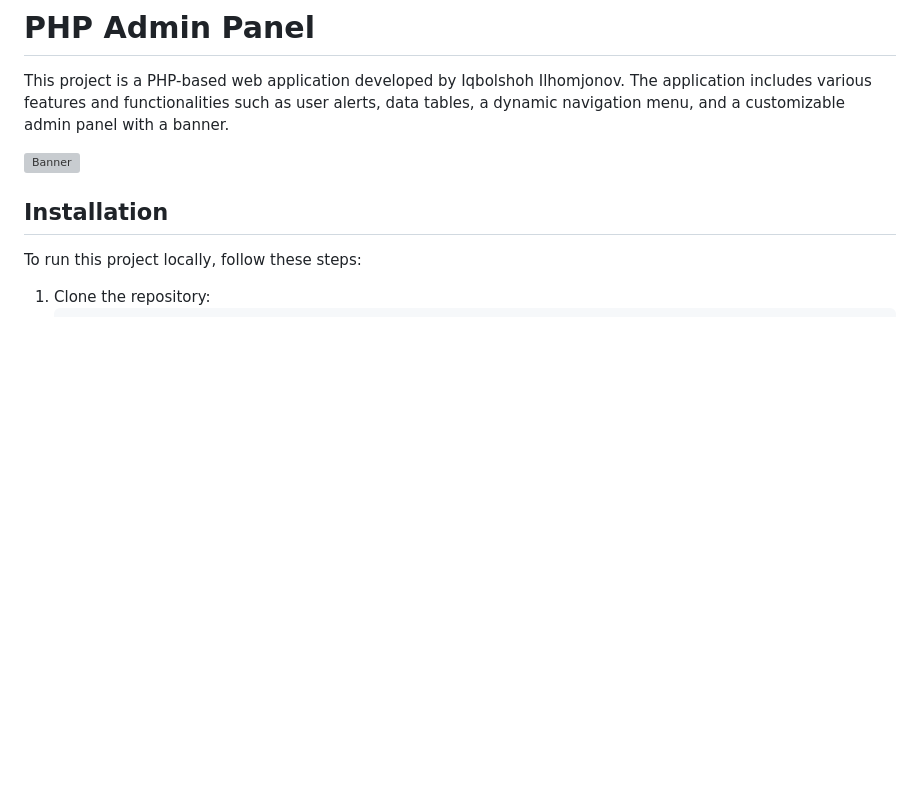
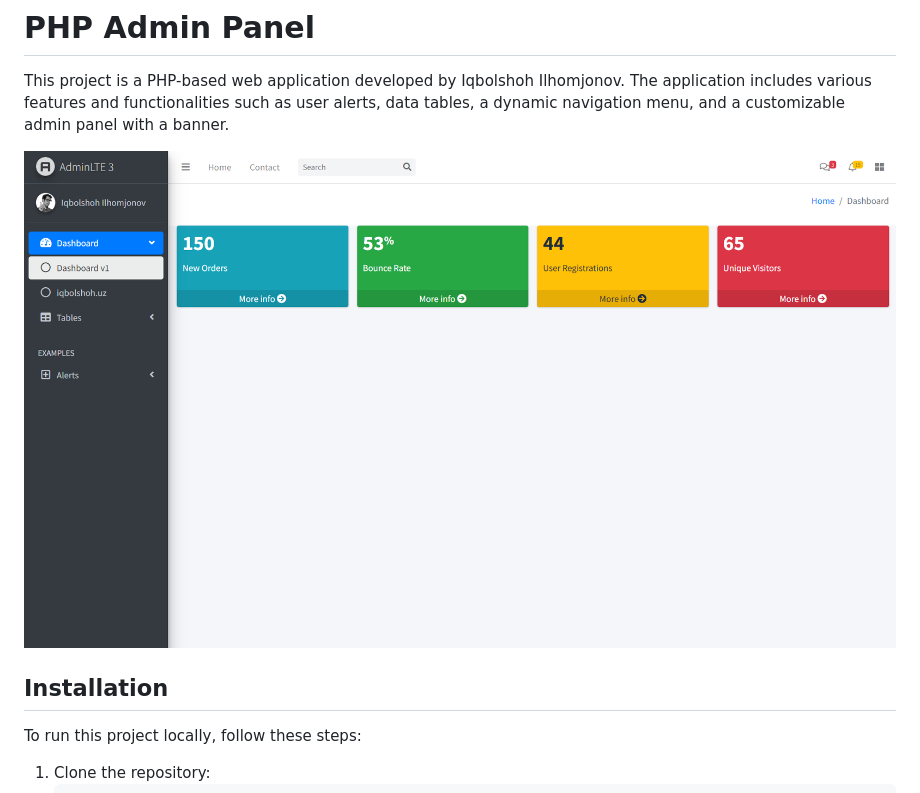
Before and after one commit to Iqbolshoh/php-admin-panel, a Markdown page: README.md, the part around the change. GitHub-like rendering; blank space fills up the shorter version; grey boxes are pictures that could not be loaded.

```diff
--- a/README.md
+++ b/README.md
@@ -2,7 +2,7 @@
 
 This project is a PHP-based web application developed by Iqbolshoh Ilhomjonov. The application includes various features and functionalities such as user alerts, data tables, a dynamic navigation menu, and a customizable admin panel with a banner.
 
-![Banner](images/banner.png)
+![Banner](./src/images/banner.png)
 
 ## Installation
 
```
